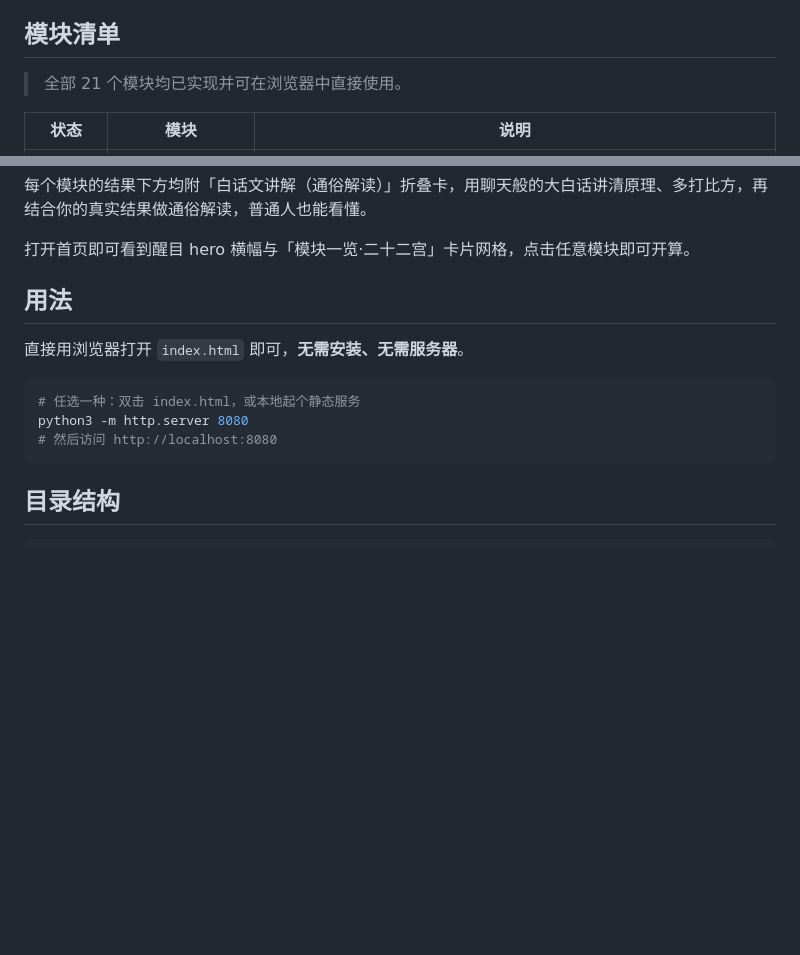
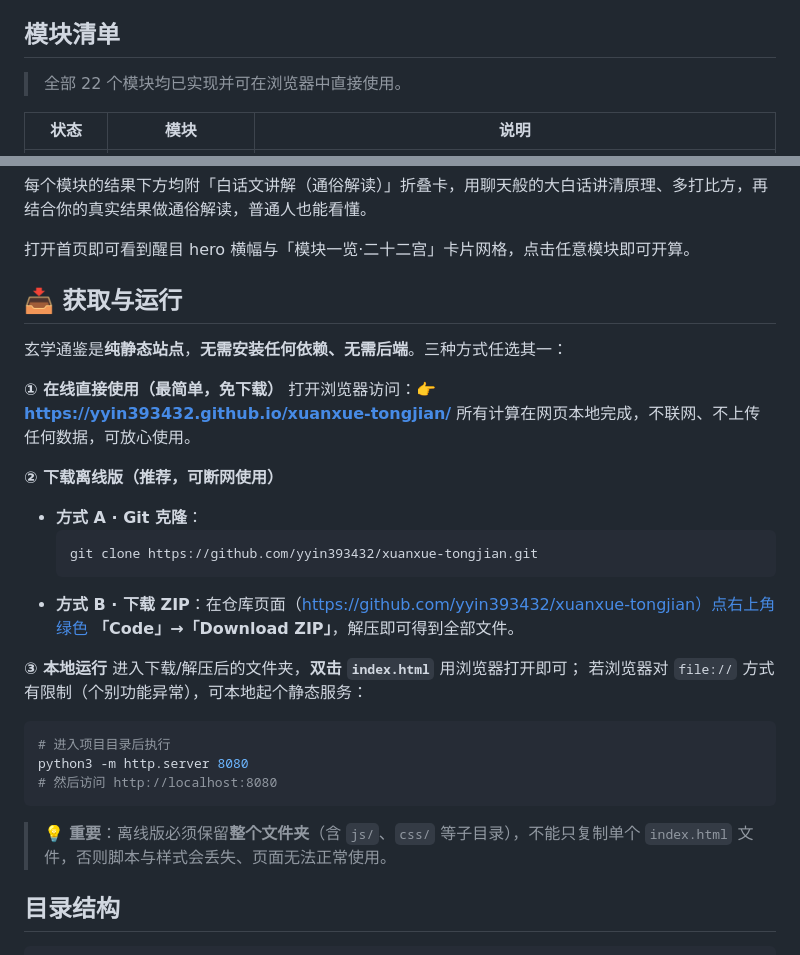
Before and after one commit to yyin393432/xuanxue-tongjian, a Markdown page: README.md, 2 parts joined by grey strips. GitHub-like rendering; blank space fills up the shorter version.

Commit message:
docs: README 增加「获取与运行」下载说明，修正模块数 21→22

````diff
--- a/README.md
+++ b/README.md
@@ -28,7 +28,7 @@
 
 ## 模块清单
 
-> 全部 21 个模块均已实现并可在浏览器中直接使用。
+> 全部 22 个模块均已实现并可在浏览器中直接使用。
 
 | 状态 | 模块 | 说明 |
 |---|---|---|
@@ -59,15 +59,32 @@
 
 打开首页即可看到醒目 hero 横幅与「模块一览·二十二宫」卡片网格，点击任意模块即可开算。
 
-## 用法
+## 📥 获取与运行
 
-直接用浏览器打开 `index.html` 即可，**无需安装、无需服务器**。
+玄学通鉴是**纯静态站点**，**无需安装任何依赖、无需后端**。三种方式任选其一：
+
+**① 在线直接使用（最简单，免下载）**
+打开浏览器访问：👉 **https://yyin393432.github.io/xuanxue-tongjian/**
+所有计算在网页本地完成，不联网、不上传任何数据，可放心使用。
+
+**② 下载离线版（推荐，可断网使用）**
+- **方式 A · Git 克隆**：
+  ```bash
+  git clone https://github.com/yyin393432/xuanxue-tongjian.git
+  ```
+- **方式 B · 下载 ZIP**：在仓库页面（https://github.com/yyin393432/xuanxue-tongjian）点右上角绿色 **「Code」→「Download ZIP」**，解压即可得到全部文件。
+
+**③ 本地运行**
+进入下载/解压后的文件夹，**双击 `index.html`** 用浏览器打开即可；
+若浏览器对 `file://` 方式有限制（个别功能异常），可本地起个静态服务：
 
 ```bash
-# 任选一种：双击 index.html，或本地起个静态服务
+# 进入项目目录后执行
 python3 -m http.server 8080
 # 然后访问 http://localhost:8080
 ```
+
+> 💡 **重要**：离线版必须保留**整个文件夹**（含 `js/`、`css/` 等子目录），不能只复制单个 `index.html` 文件，否则脚本与样式会丢失、页面无法正常使用。
 
 ## 目录结构
 
````
